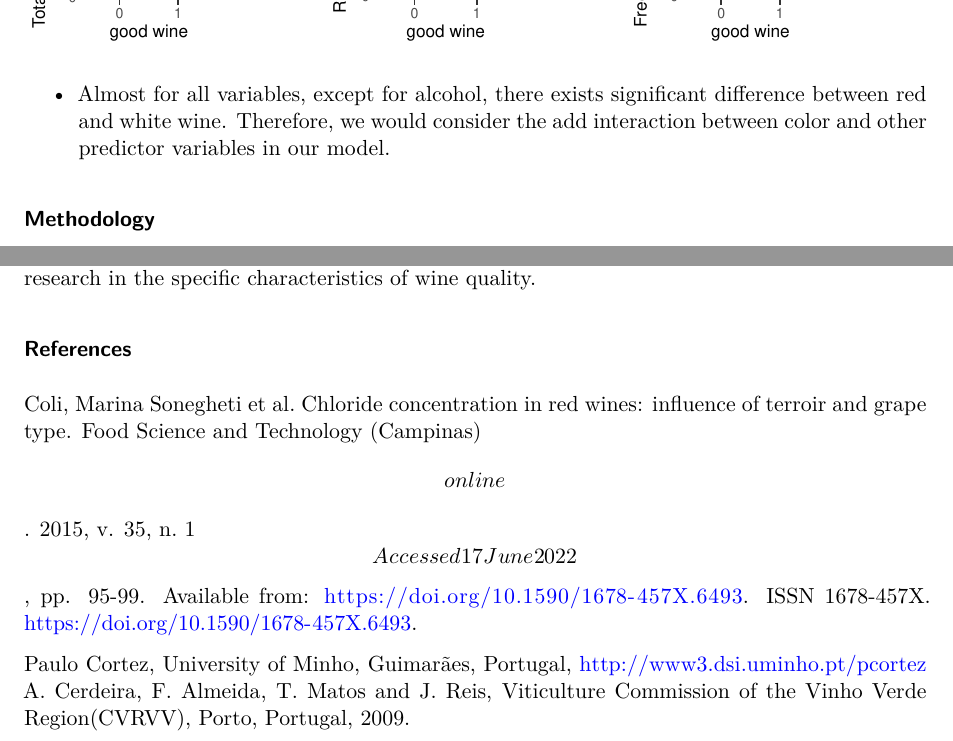
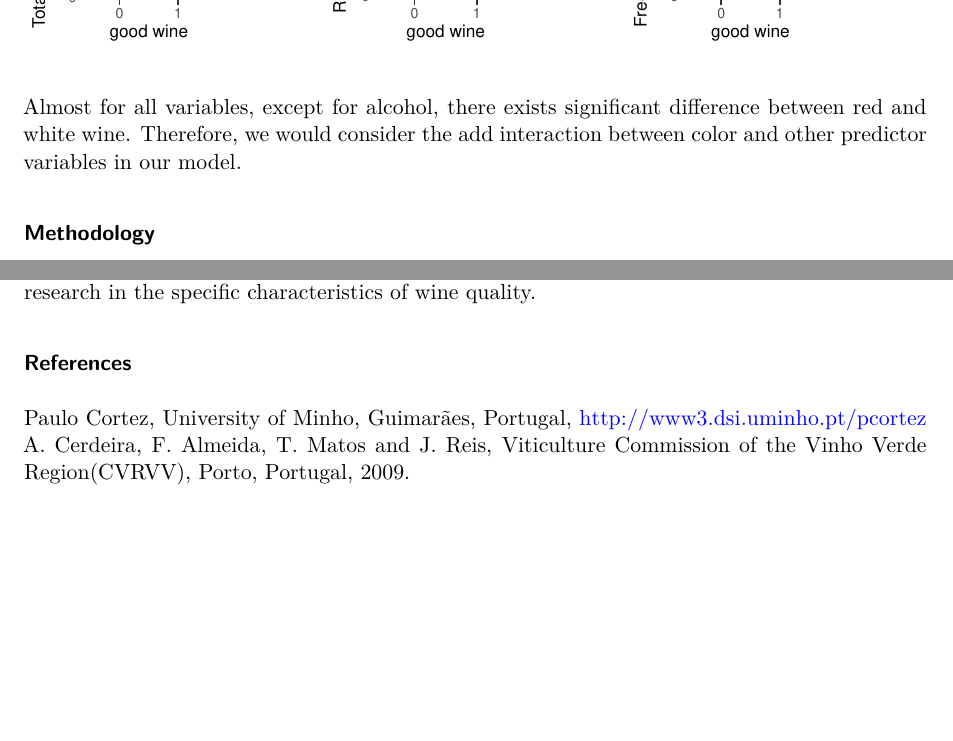
Before and after one commit to STA210-Summer22/project-team2, a Quarto document (writeup.qmd): two parts of pages 3 and 8 of 8, joined at a grey line, cut so that both start at the same text, the shorter picture padded with empty space. Rendered offline with R 4.5, knitr and Pandoc in place of Quarto, then LaTeX, with nearby package versions; some code elsewhere in the file could not run offline.

Commit message:
edit pagebreak

````diff
--- a/writeup.qmd
+++ b/writeup.qmd
@@ -234,7 +234,8 @@ a9 <- ggplot(wine, aes(y = c_free.sulfur.dioxide, x = as.factor(good_wine), colo
 
 plot_grid(a1, a2, a3, a4, a5, a6, a7, a8, a9, ncol = 3, nrow = 3)
 ```
-- Almost for all variables, except for alcohol, there exists significant difference between red and white wine. Therefore, we would consider the add interaction between color and other predictor variables in our model.
+
+Almost for all variables, except for alcohol, there exists significant difference between red and white wine. Therefore, we would consider the add interaction between color and other predictor variables in our model.
 
 ### Methodology
 
@@ -628,12 +629,6 @@ characteristics of wine quality.
 
 ### References
 
-Coli, Marina Sonegheti et al. Chloride concentration in red wines:
-influence of terroir and grape type. Food Science and Technology
-(Campinas) \[online\]. 2015, v. 35, n. 1 \[Accessed 17 June 2022\] , pp.
-95-99. Available from: https://doi.org/10.1590/1678-457X.6493. ISSN
-1678-457X. https://doi.org/10.1590/1678-457X.6493.
-
 Paulo Cortez, University of Minho, Guimarães, Portugal,
 http://www3.dsi.uminho.pt/pcortez A. Cerdeira, F. Almeida, T. Matos and
 J. Reis, Viticulture Commission of the Vinho Verde Region(CVRVV), Porto,
````
Also changed, not shown: writeup.qmd (8 more changed lines).
